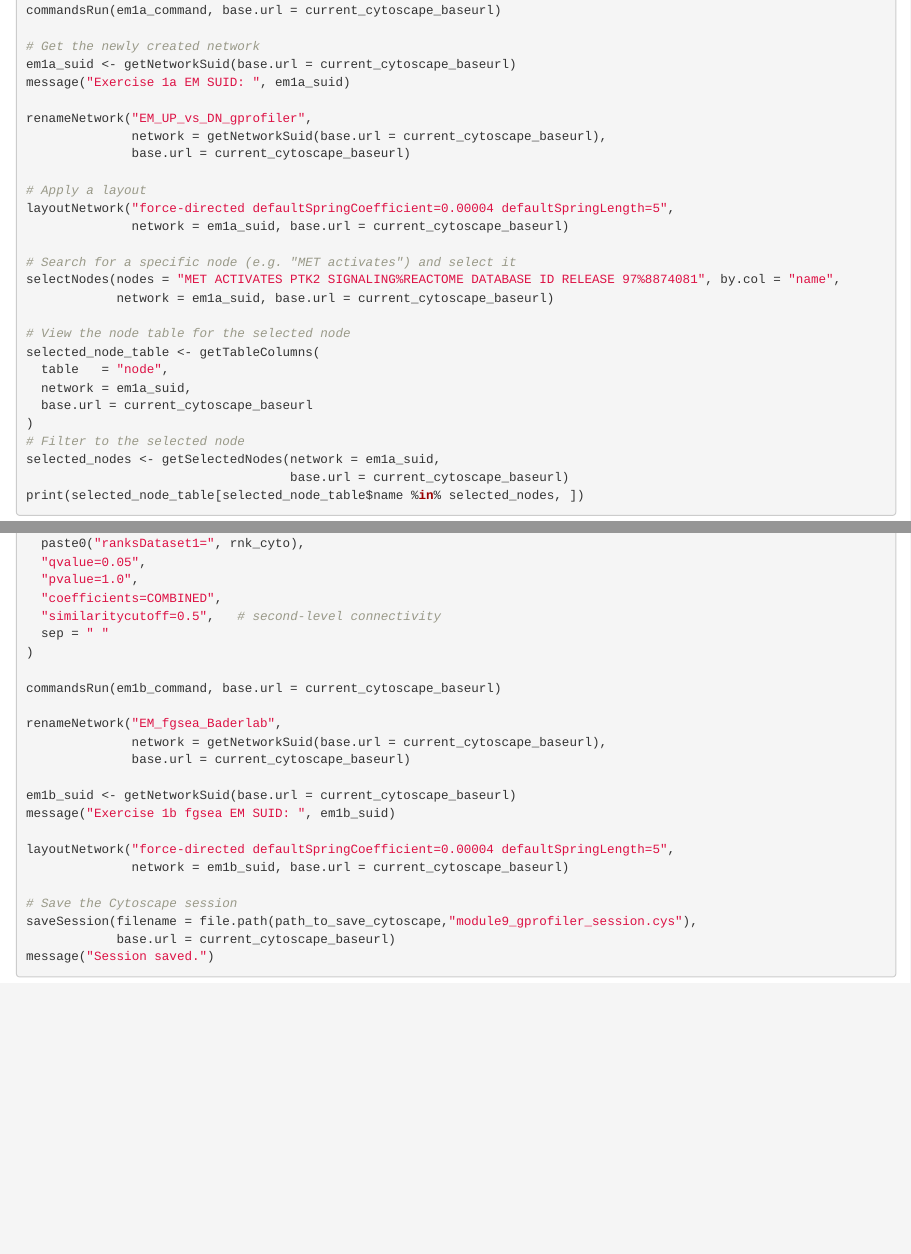
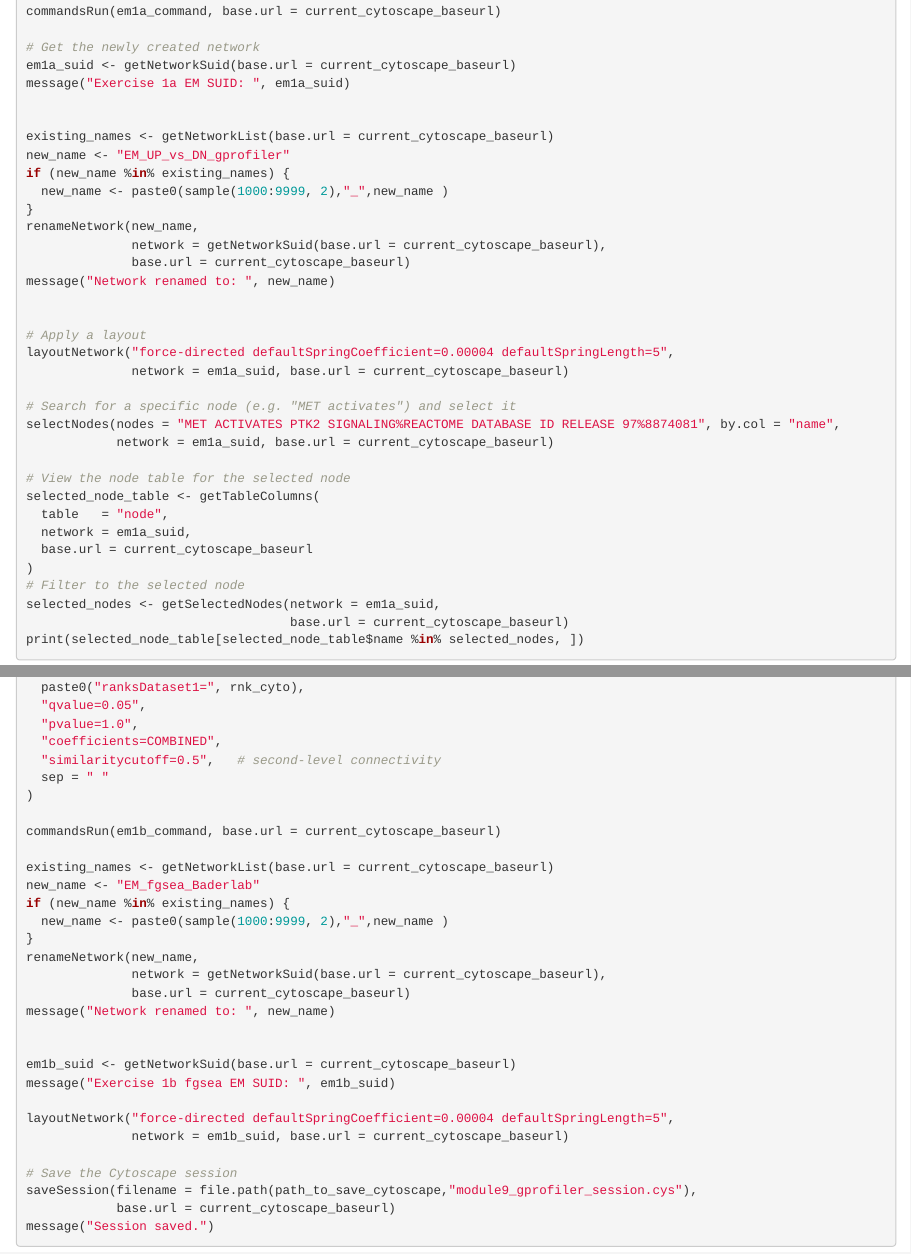
Before and after one commit to bioinformaticsdotca/CAN_TorMon-2610, an R Markdown document (092-module-em.Rmd): the page in a window 1100 px wide, from 11690 px down before the commit and from 11700 px down after it, so that both start at the same text, and a second part further down, joined at a grey line. Rendered offline with R 4.5, knitr and Pandoc, with nearby package versions; drawn as R Markdown's standard HTML page in place of the format the file asks for.

Commit message:
Update 092-module-em.Rmd
updated notebook to be aws specific and added network naming checks

```diff
--- a/092-module-em.Rmd
+++ b/092-module-em.Rmd
@@ -572,9 +573,17 @@ commandsRun(em1a_command, base.url = current_cytoscape_baseurl)
 em1a_suid <- getNetworkSuid(base.url = current_cytoscape_baseurl)
 message("Exercise 1a EM SUID: ", em1a_suid)
 
-renameNetwork("EM_UP_vs_DN_gprofiler",
+
+existing_names <- getNetworkList(base.url = current_cytoscape_baseurl)
+new_name <- "EM_UP_vs_DN_gprofiler"
+if (new_name %in% existing_names) {
+  new_name <- paste0(sample(1000:9999, 2),"_",new_name )
+}
+renameNetwork(new_name,
               network = getNetworkSuid(base.url = current_cytoscape_baseurl),
               base.url = current_cytoscape_baseurl)
+message("Network renamed to: ", new_name)
+
 
 # Apply a layout
 layoutNetwork("force-directed defaultSpringCoefficient=0.00004 defaultSpringLength=5",
@@ -656,9 +665,16 @@ em1b_command <- paste(
 
 commandsRun(em1b_command, base.url = current_cytoscape_baseurl)
 
-renameNetwork("EM_fgsea_Baderlab",
+existing_names <- getNetworkList(base.url = current_cytoscape_baseurl)
+new_name <- "EM_fgsea_Baderlab"
+if (new_name %in% existing_names) {
+  new_name <- paste0(sample(1000:9999, 2),"_",new_name )
+}
+renameNetwork(new_name,
               network = getNetworkSuid(base.url = current_cytoscape_baseurl),
               base.url = current_cytoscape_baseurl)
+message("Network renamed to: ", new_name)
+
 
 em1b_suid <- getNetworkSuid(base.url = current_cytoscape_baseurl)
 message("Exercise 1b fgsea EM SUID: ", em1b_suid)
```
Also changed, not shown: 092-module-em.Rmd (3 more changed lines).
